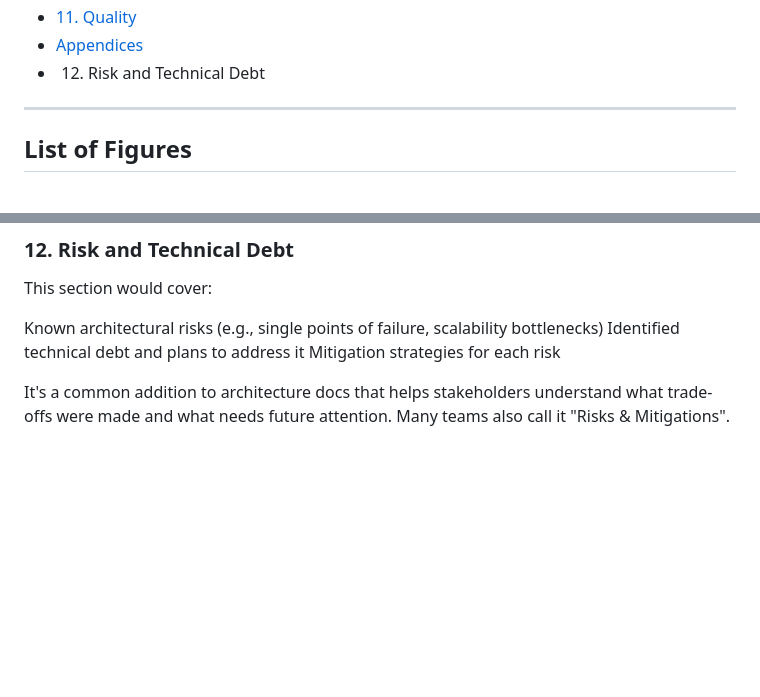
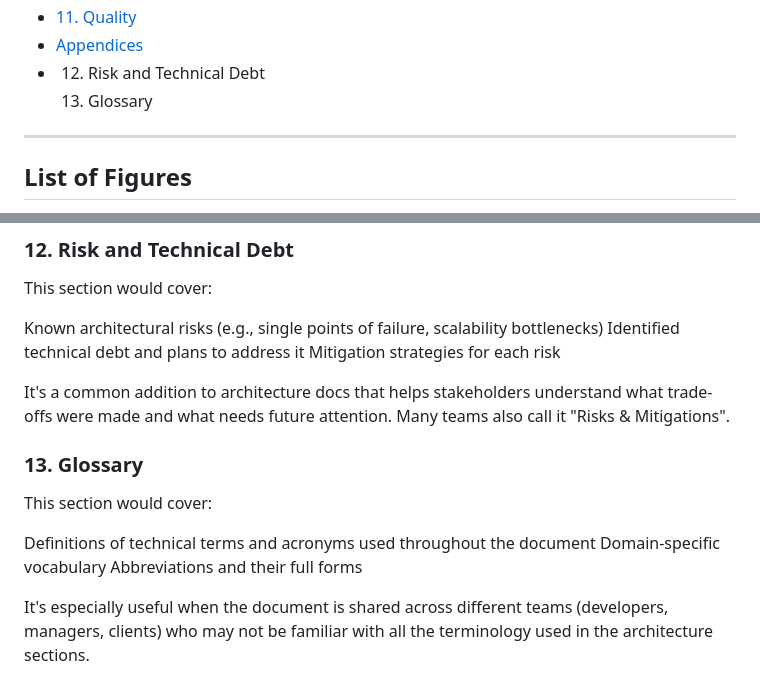
Before and after one commit to S0liman7/Smart-train-travel-reservation-system, a Markdown page: ARCHITECTURE.md, 2 parts joined by grey strips. Drawn GitHub-style; blank space fills up the shorter version.

```diff
--- a/ARCHITECTURE.md
+++ b/ARCHITECTURE.md
@@ -23,6 +23,7 @@ EVOTR#  Smart Train Travel Reservation System
 - [11. Quality](#11-quality)
 - [Appendices](#appendices)
 - 12. Risk and Technical Debt
+  13.  Glossary
 
 ---
 
@@ -854,3 +855,12 @@ Identified technical debt and plans to address it
 Mitigation strategies for each risk
 
 It's a common addition to architecture docs that helps stakeholders understand what trade-offs were made and what needs future attention. Many teams also call it "Risks & Mitigations".
+
+### 13. Glossary
+This section would cover:
+
+Definitions of technical terms and acronyms used throughout the document
+Domain-specific vocabulary
+Abbreviations and their full forms
+
+It's especially useful when the document is shared across different teams (developers, managers, clients) who may not be familiar with all the terminology used in the architecture sections.
```
